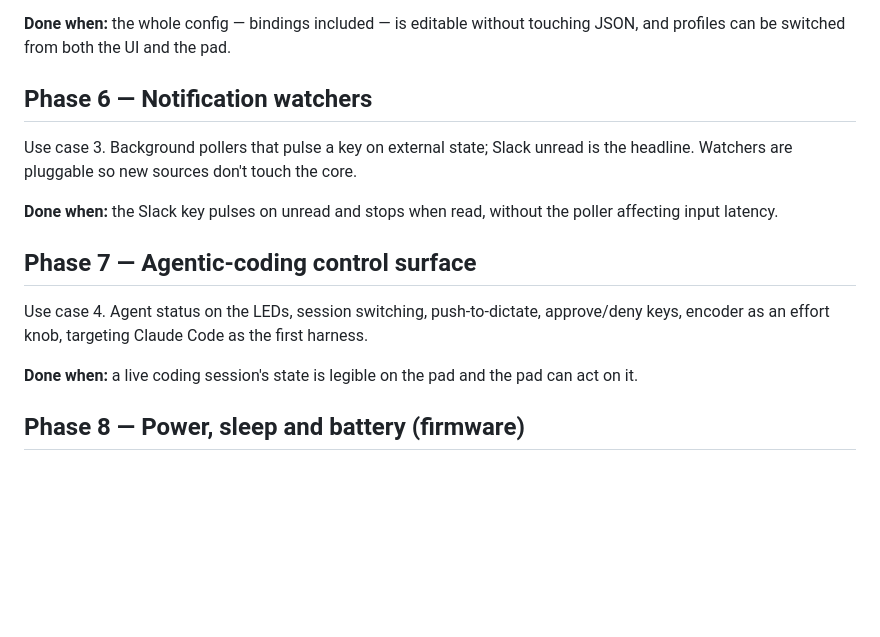
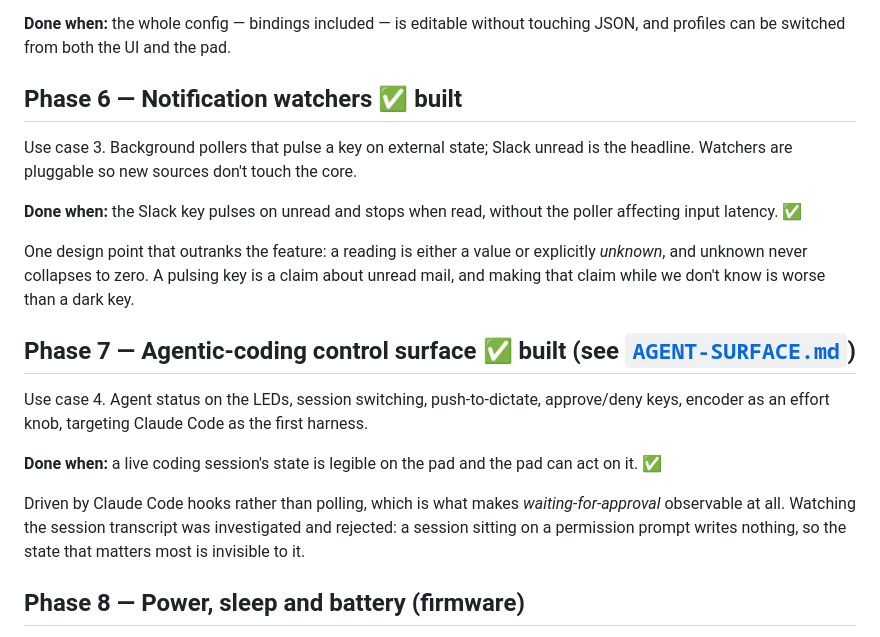
Before and after one commit to mrbillpapas/libremicro, a Markdown page: docs/ROADMAP.md, the part around the change. Drawn GitHub-style; blank space fills up the shorter version.

Commit message:
docs: mark phases 6 and 7 built
Also records the two decisions from each that are worth more than the features:
watchers keep "unknown" distinct from zero rather than pulsing on a guess, and the
agent surface is hook-driven because transcript watching cannot see a session
sitting on a permission prompt.

Co-Authored-By: Claude Opus 5 (1M context) <noreply@anthropic.com>

```diff
--- a/docs/ROADMAP.md
+++ b/docs/ROADMAP.md
@@ -153,20 +153,28 @@ Now that bindings exist, the editor covers them.
 **Done when:** the whole config — bindings included — is editable without touching JSON, and
 profiles can be switched from both the UI and the pad.
 
-## Phase 6 — Notification watchers
+## Phase 6 — Notification watchers ✅ **built**
 
 Use case 3. Background pollers that pulse a key on external state; Slack unread is the headline.
 Watchers are pluggable so new sources don't touch the core.
 
 **Done when:** the Slack key pulses on unread and stops when read, without the poller affecting
-input latency.
+input latency. ✅
 
-## Phase 7 — Agentic-coding control surface
+One design point that outranks the feature: a reading is either a value or explicitly *unknown*,
+and unknown never collapses to zero. A pulsing key is a claim about unread mail, and making that
+claim while we don't know is worse than a dark key.
+
+## Phase 7 — Agentic-coding control surface ✅ **built** (see [`AGENT-SURFACE.md`](AGENT-SURFACE.md))
 
 Use case 4. Agent status on the LEDs, session switching, push-to-dictate, approve/deny keys,
 encoder as an effort knob, targeting Claude Code as the first harness.
 
-**Done when:** a live coding session's state is legible on the pad and the pad can act on it.
+**Done when:** a live coding session's state is legible on the pad and the pad can act on it. ✅
+
+Driven by Claude Code hooks rather than polling, which is what makes *waiting-for-approval*
+observable at all. Watching the session transcript was investigated and rejected: a session
+sitting on a permission prompt writes nothing, so the state that matters most is invisible to it.
 
 ## Phase 8 — Power, sleep and battery (firmware)
 
```
